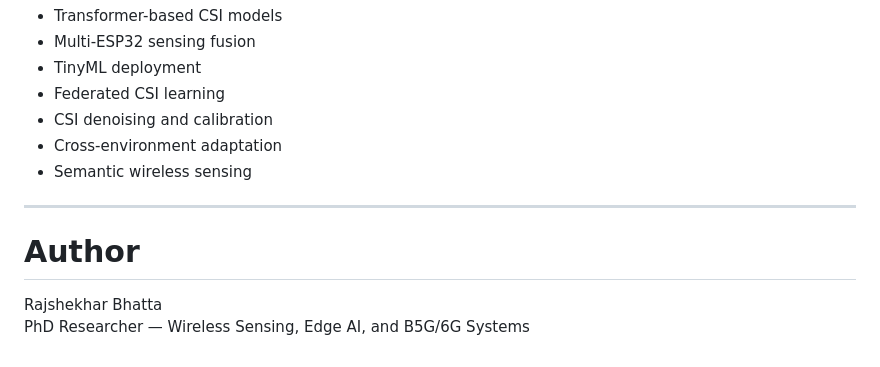
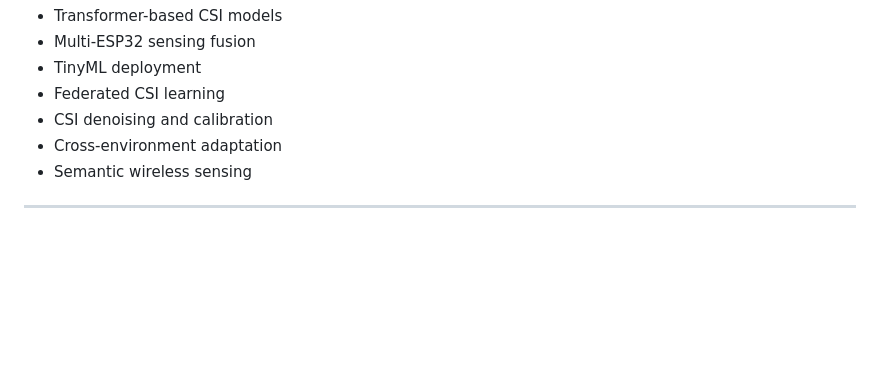
Before and after one commit to lineartimevariant/Intrusion-Detection-with-CSI, a Markdown page: README.md, the part around the change. Drawn GitHub-style; blank space fills up the shorter version.

Commit message:
Remove author information from README
Removed author section from the README.

```diff
--- a/README.md
+++ b/README.md
@@ -186,8 +186,3 @@ csi_intrusion_pipeline/
 - Semantic wireless sensing
 
 ---
-
-# Author
-
-Rajshekhar Bhatta
-PhD Researcher — Wireless Sensing, Edge AI, and B5G/6G Systems
```
